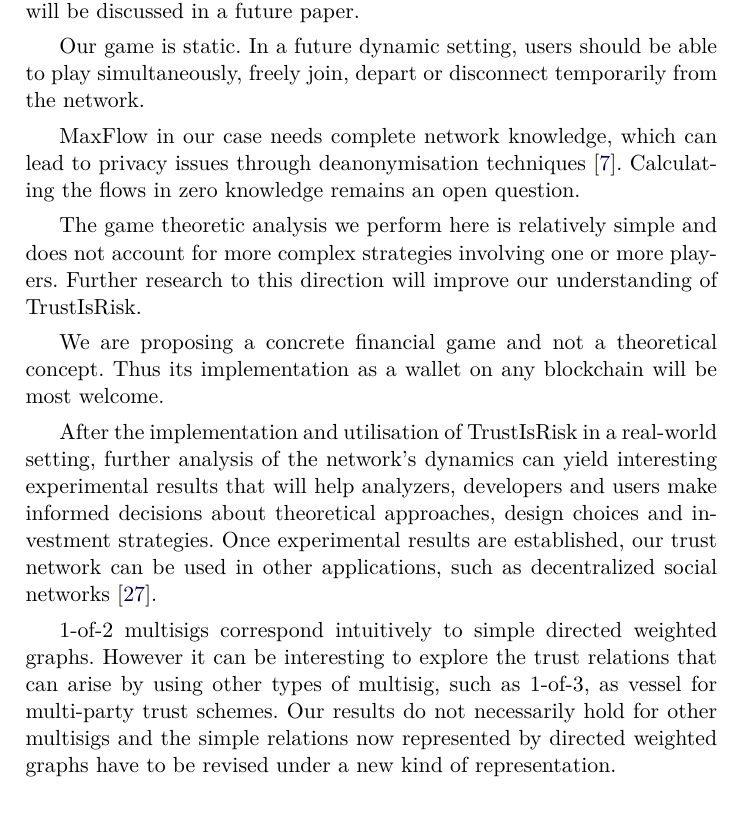
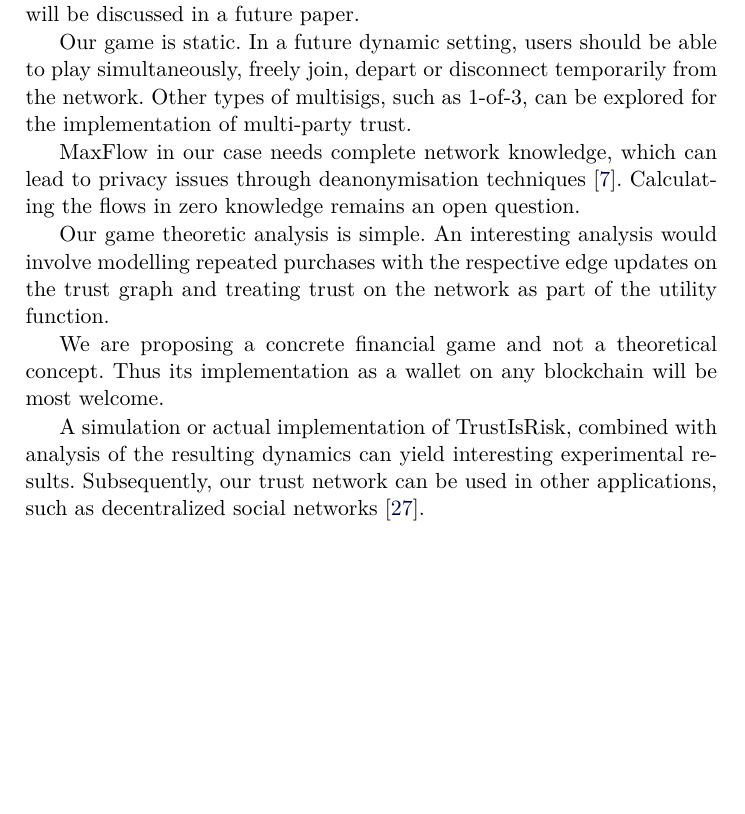
Before and after one commit to decrypto-org/TrustIsRisk, a LaTeX thesis (fc17.tex): part of page 15 of 31, cut so that both start at the same text, the shorter picture padded with empty space. Compiled offline with pdfLaTeX.

Commit message:
rephrase further work below zero knowledge

```diff
--- a/fc17.tex
+++ b/fc17.tex
@@ -964,31 +964,31 @@ while (True)
 
      %\subsection{Dynamic Setting}
         Our game is static. In a future dynamic setting, users should be able to play simultaneously, freely join, depart or
-        disconnect temporarily from the network.
+        disconnect temporarily from the network. Other types of multisigs, such as 1-of-3, can be explored for the
+        implementation of multi-party trust.
 
      %\subsection{Zero knowledge}
         MaxFlow in our case needs complete network knowledge, which can lead to privacy issues through deanonymisation
         techniques \cite{deanonymisation}. Calculating the flows in zero knowledge remains an open question.
 
      %\subsection{Game Theoretic Analysis}
-        The game theoretic analysis we perform here is relatively simple and does not account for more complex strategies
-        involving one or more players. Further research to this direction will improve our understanding of TrustIsRisk.
+        Our game theoretic analysis is simple. An interesting analysis would involve modelling repeated purchases with the
+        respective edge updates on the trust graph and treating trust on the network as part of the utility function.
 
      %\subsection{Implementation}
         We are proposing a concrete financial game and not a theoretical concept. Thus its implementation as a wallet on any
         blockchain will be most welcome.
 
      %\subsection{Experimental Results}
-        After the implementation and utilisation of TrustIsRisk in a real-world setting, further analysis of the network's
-        dynamics can yield interesting experimental results that will help analyzers, developers and users make informed
-        decisions about theoretical approaches, design choices and investment strategies. Once experimental results are
-        established, our trust network can be used in other applications, such as decentralized social networks \cite{synereo}.
+        A simulation or actual implementation of TrustIsRisk, combined with analysis of the resulting dynamics can yield
+        interesting experimental results. Subsequently, our trust network can be used in other applications, such as
+        decentralized social networks \cite{synereo}.
 
      %\subsection{Alternative Multisigs}
-        1-of-2 multisigs correspond intuitively to simple directed weighted graphs. However it can be interesting to explore
-        the trust relations that can arise by using other types of multisig, such as 1-of-3, as vessel for multi-party trust
-        schemes. Our results do not necessarily hold for other multisigs and the simple relations now represented by directed
-        weighted graphs have to be revised under a new kind of representation.
+%        1-of-2 multisigs correspond intuitively to simple directed weighted graphs. However it can be interesting to explore
+%        the trust relations that can arise by using other types of multisig, such as 1-of-3, as vessel for multi-party trust
+%        schemes. Our results do not necessarily hold for other multisigs and the simple relations now represented by directed
+%        weighted graphs have to be revised under a new kind of representation.
 
 
   \section*{Appendix}
```
Also changed, not shown: fc17.pdf.
